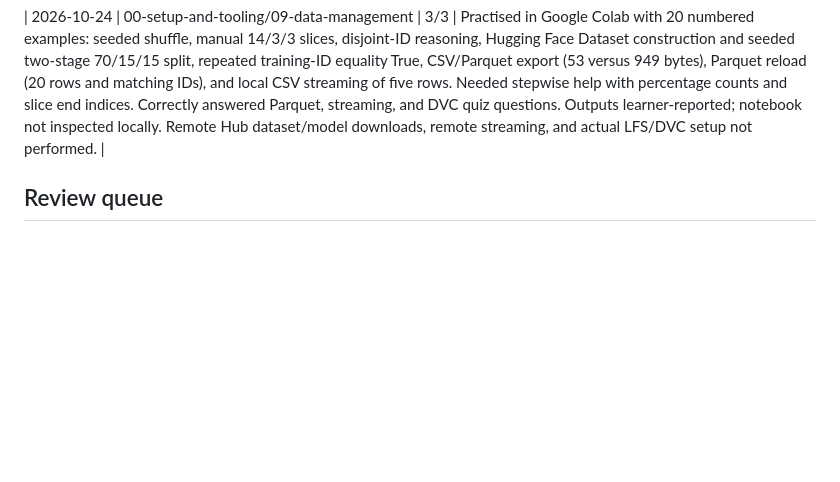
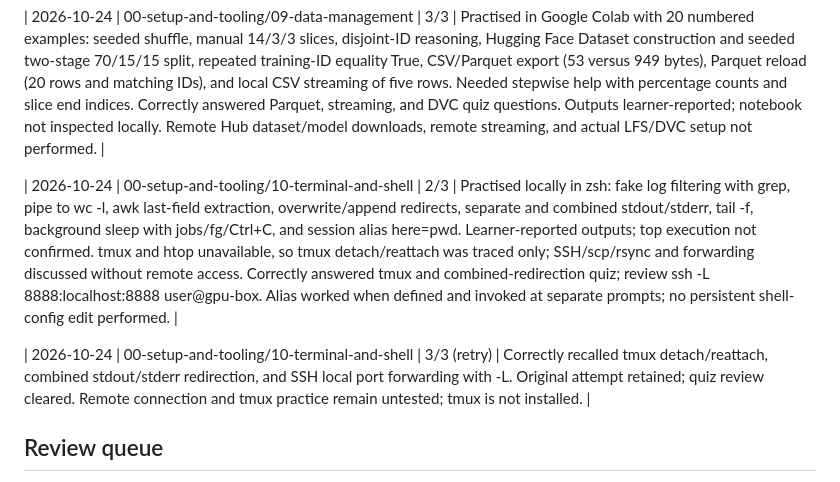
Before and after one commit to Andrew628-ops/ai-engineering-journey, a Markdown page: LEARNING.md, the part around the change. Rendered like a GitHub page; blank space fills up the shorter version.

Commit message:
Record terminal and shell learning progress

```diff
--- a/LEARNING.md
+++ b/LEARNING.md
@@ -80,6 +80,10 @@ Start with Phase 0, Lesson 01: Dev Environment, as explicitly requested by the l
 
 | 2026-10-24 | 00-setup-and-tooling/09-data-management | 3/3 | Practised in Google Colab with 20 numbered examples: seeded shuffle, manual 14/3/3 slices, disjoint-ID reasoning, Hugging Face Dataset construction and seeded two-stage 70/15/15 split, repeated training-ID equality True, CSV/Parquet export (53 versus 949 bytes), Parquet reload (20 rows and matching IDs), and local CSV streaming of five rows. Needed stepwise help with percentage counts and slice end indices. Correctly answered Parquet, streaming, and DVC quiz questions. Outputs learner-reported; notebook not inspected locally. Remote Hub dataset/model downloads, remote streaming, and actual LFS/DVC setup not performed. |
 
+| 2026-10-24 | 00-setup-and-tooling/10-terminal-and-shell | 2/3 | Practised locally in zsh: fake log filtering with grep, pipe to wc -l, awk last-field extraction, overwrite/append redirects, separate and combined stdout/stderr, tail -f, background sleep with jobs/fg/Ctrl+C, and session alias here=pwd. Learner-reported outputs; top execution not confirmed. tmux and htop unavailable, so tmux detach/reattach was traced only; SSH/scp/rsync and forwarding discussed without remote access. Correctly answered tmux and combined-redirection quiz; review ssh -L 8888:localhost:8888 user@gpu-box. Alias worked when defined and invoked at separate prompts; no persistent shell-config edit performed. |
+
+| 2026-10-24 | 00-setup-and-tooling/10-terminal-and-shell | 3/3 (retry) | Correctly recalled tmux detach/reattach, combined stdout/stderr redirection, and SSH local port forwarding with -L. Original attempt retained; quiz review cleared. Remote connection and tmux practice remain untested; tmux is not installed. |
+
 ## Review queue
 - 00-setup-and-tooling/07-docker-for-ai — Practical follow-up: image builds and container runs remain untested pending authorized Docker engine access. Latest quiz 3/3; conceptual walkthrough and quiz retake completed.
 - 00-setup-and-tooling/03-gpu-setup-and-cloud — Latest quiz 2/3 (67%), improved from 1/3: NVIDIA status check now recalled correctly; continue reviewing FP16 weights-only arithmetic (24 billion bytes / 2 bytes per parameter = 12 billion parameters). Training requires extra memory. Notes: phases/00-setup-and-tooling/03-gpu-setup-cloud/NOTES.md.
```
